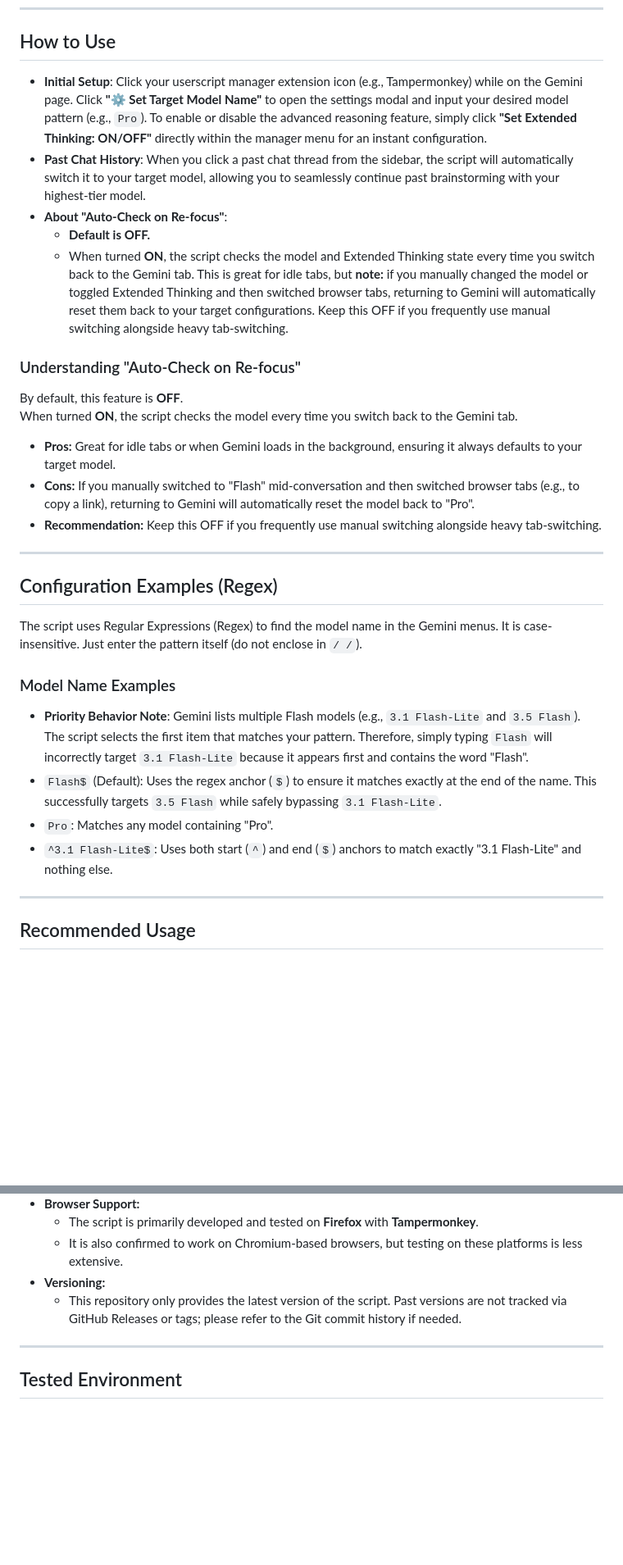
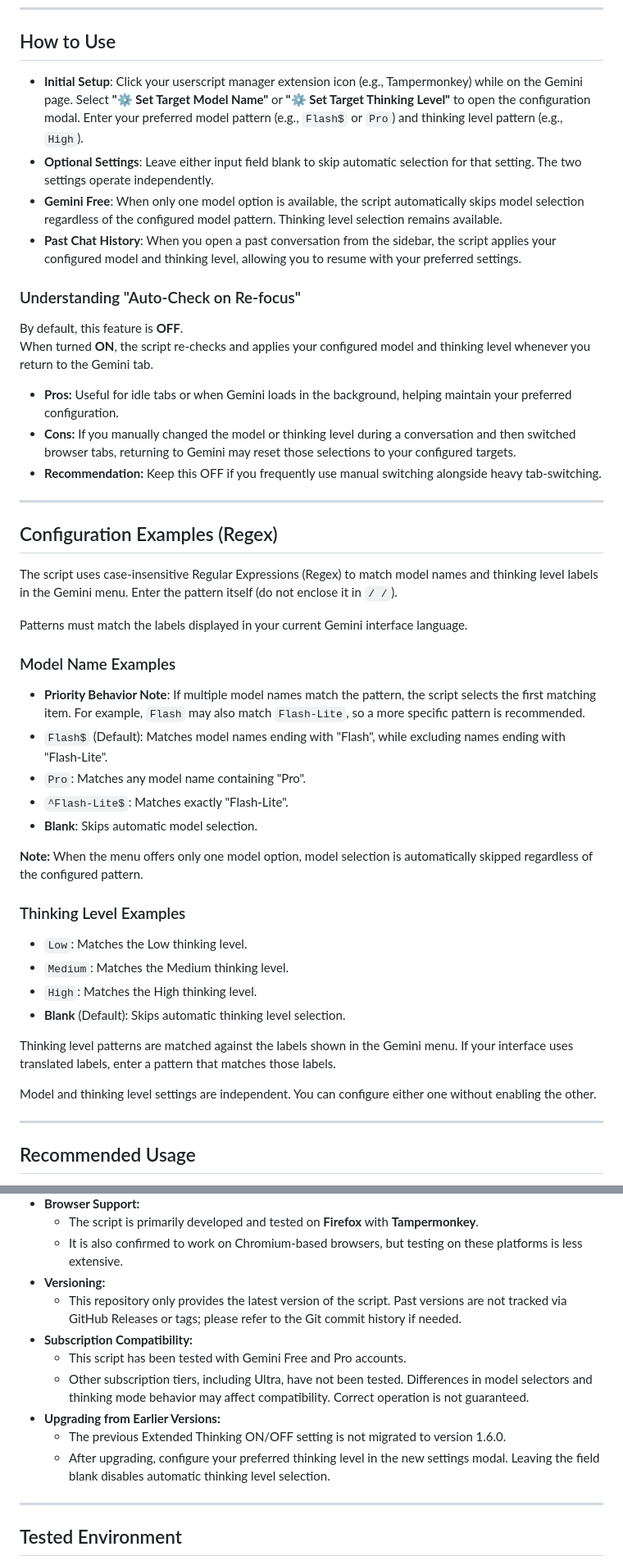
Before and after one commit to p65536/AI-UX-Customizer, a Markdown page: docs/Gemini-Default-Model-Setter/README.md, 2 parts joined by grey strips. Shown at 82% size. GitHub-like rendering; blank space fills up the shorter version.

```diff
--- a/docs/Gemini-Default-Model-Setter/README.md
+++ b/docs/Gemini-Default-Model-Setter/README.md
@@ -43,30 +45,47 @@ Use Regular Expressions to precisely target your desired model name.
 ## How to Use
 
-* **Initial Setup**: Click your userscript manager extension icon (e.g., Tampermonkey) while on the Gemini page. Click **"⚙️ Set Target Model Name"** to open the settings modal and input your desired model pattern (e.g., `Pro`). To enable or disable the advanced reasoning feature, simply click **"Set Extended Thinking: ON/OFF"** directly within the manager menu for an instant configuration.
-* **Past Chat History**: When you click a past chat thread from the sidebar, the script will automatically switch it to your target model, allowing you to seamlessly continue past brainstorming with your highest-tier model.
-* **About "Auto-Check on Re-focus"**:
-  * **Default is OFF.**
-  * When turned **ON**, the script checks the model and Extended Thinking state every time you switch back to the Gemini tab. This is great for idle tabs, but **note:** if you manually changed the model or toggled Extended Thinking and then switched browser tabs, returning to Gemini will automatically reset them back to your target configurations. Keep this OFF if you frequently use manual switching alongside heavy tab-switching.
+- **Initial Setup**: Click your userscript manager extension icon (e.g., Tampermonkey) while on the Gemini page. Select **"⚙️ Set Target Model Name"** or **"⚙️ Set Target Thinking Level"** to open the configuration modal. Enter your preferred model pattern (e.g., `Flash$` or `Pro`) and thinking level pattern (e.g., `High`).
+- **Optional Settings**: Leave either input field blank to skip automatic selection for that setting. The two settings operate independently.
+- **Gemini Free**: When only one model option is available, the script automatically skips model selection regardless of the configured model pattern. Thinking level selection remains available.
+- **Past Chat History**: When you open a past conversation from the sidebar, the script applies your configured model and thinking level, allowing you to resume with your preferred settings.
 
 ### Understanding "Auto-Check on Re-focus"
 
 By default, this feature is **OFF**.
-When turned **ON**, the script checks the model every time you switch back to the Gemini tab.
-- **Pros:** Great for idle tabs or when Gemini loads in the background, ensuring it always defaults to your target model.
-- **Cons:** If you manually switched to "Flash" mid-conversation and then switched browser tabs (e.g., to copy a link), returning to Gemini will automatically reset the model back to "Pro".
+When turned **ON**, the script re-checks and applies your configured model and thinking level whenever you return to the Gemini tab.
+
+- **Pros:** Useful for idle tabs or when Gemini loads in the background, helping maintain your preferred configuration.
+- **Cons:** If you manually changed the model or thinking level during a conversation and then switched browser tabs, returning to Gemini may reset those selections to your configured targets.
 - **Recommendation:** Keep this OFF if you frequently use manual switching alongside heavy tab-switching.
 
 ---
 
 ## Configuration Examples (Regex)
 
-The script uses Regular Expressions (Regex) to find the model name in the Gemini menus. It is case-insensitive. Just enter the pattern itself (do not enclose in `/ /`).
+The script uses case-insensitive Regular Expressions (Regex) to match model names and thinking level labels in the Gemini menu. Enter the pattern itself (do not enclose it in `/ /`).
+
+Patterns must match the labels displayed in your current Gemini interface language.
 
 ### Model Name Examples
-* **Priority Behavior Note**: Gemini lists multiple Flash models (e.g., `3.1 Flash-Lite` and `3.5 Flash`). The script selects the first item that matches your pattern. Therefore, simply typing `Flash` will incorrectly target `3.1 Flash-Lite` because it appears first and contains the word "Flash".
-* `Flash$` (Default): Uses the regex anchor (`$`) to ensure it matches exactly at the end of the name. This successfully targets `3.5 Flash` while safely bypassing `3.1 Flash-Lite`.
-* `Pro`: Matches any model containing "Pro".
-* `^3.1 Flash-Lite$`: Uses both start (`^`) and end (`$`) anchors to match exactly "3.1 Flash-Lite" and nothing else.
+
+- **Priority Behavior Note**: If multiple model names match the pattern, the script selects the first matching item. For example, `Flash` may also match `Flash-Lite`, so a more specific pattern is recommended.
+- `Flash$` (Default): Matches model names ending with "Flash", while excluding names ending with "Flash-Lite".
+- `Pro`: Matches any model name containing "Pro".
+- `^Flash-Lite$`: Matches exactly "Flash-Lite".
+- **Blank**: Skips automatic model selection.
+
+**Note:** When the menu offers only one model option, model selection is automatically skipped regardless of the configured pattern.
+
+### Thinking Level Examples
+
+- `Low`: Matches the Low thinking level.
+- `Medium`: Matches the Medium thinking level.
+- `High`: Matches the High thinking level.
+- **Blank** (Default): Skips automatic thinking level selection.
+
+Thinking level patterns are matched against the labels shown in the Gemini menu. If your interface uses translated labels, enter a pattern that matches those labels.
+
+Model and thinking level settings are independent. You can configure either one without enabling the other.
 
 ---
 
@@ -88,6 +107,12 @@ Even if you started a quick chat in "Flash" yesterday, clicking that history tod
   - It is also confirmed to work on Chromium-based browsers, but testing on these platforms is less extensive.
 - **Versioning:**
   - This repository only provides the latest version of the script. Past versions are not tracked via GitHub Releases or tags; please refer to the Git commit history if needed.
+- **Subscription Compatibility:**
+  - This script has been tested with Gemini Free and Pro accounts.
+  - Other subscription tiers, including Ultra, have not been tested. Differences in model selectors and thinking mode behavior may affect compatibility. Correct operation is not guaranteed.
+- **Upgrading from Earlier Versions:**
+  - The previous Extended Thinking ON/OFF setting is not migrated to version 1.6.0.
+  - After upgrading, configure your preferred thinking level in the new settings modal. Leaving the field blank disables automatic thinking level selection.
 
 ---
 
```
Also changed, not shown: other parts of docs/Gemini-Default-Model-Setter/README.md (+11 -9 lines), README.md (+8 -6 lines), docs/Gemini-Default-Model-Setter/CHANGELOG_GDMS.md (+12 -0 lines), docs/Gemini-Default-Model-Setter/images/menu.png, docs/Gemini-Default-Model-Setter/images/settings.png, 2 other files.
